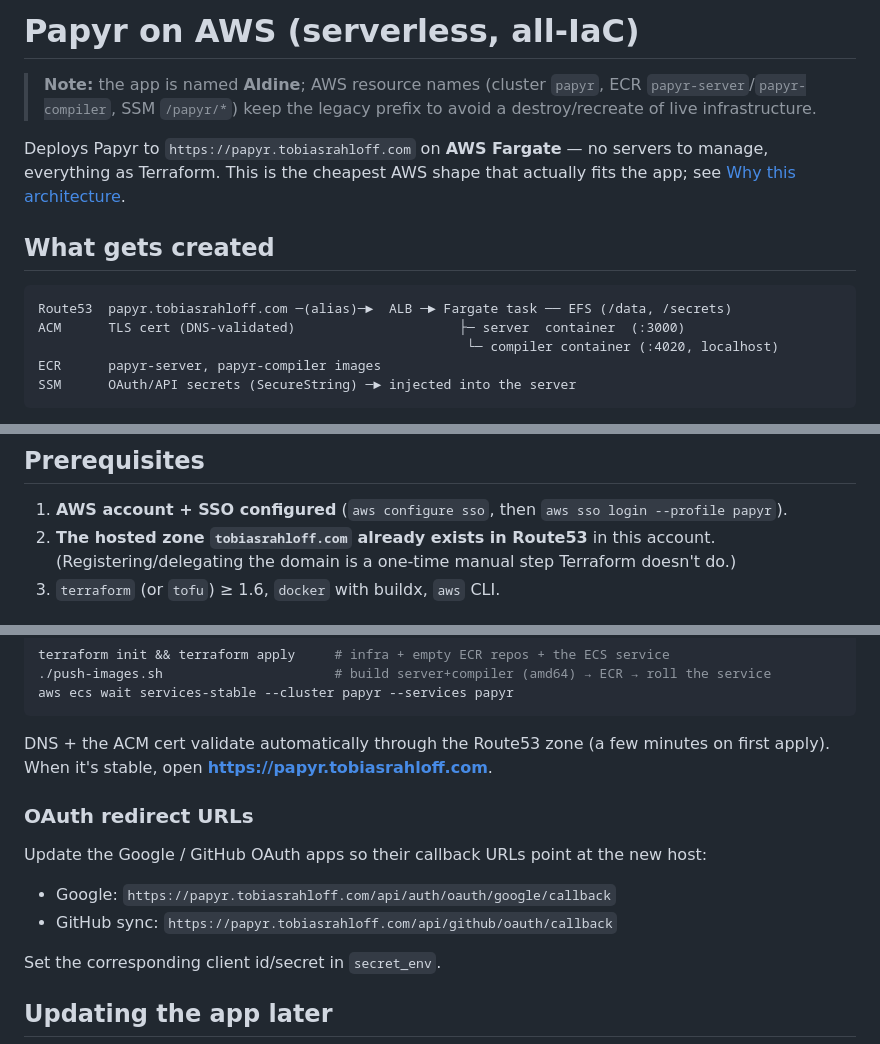
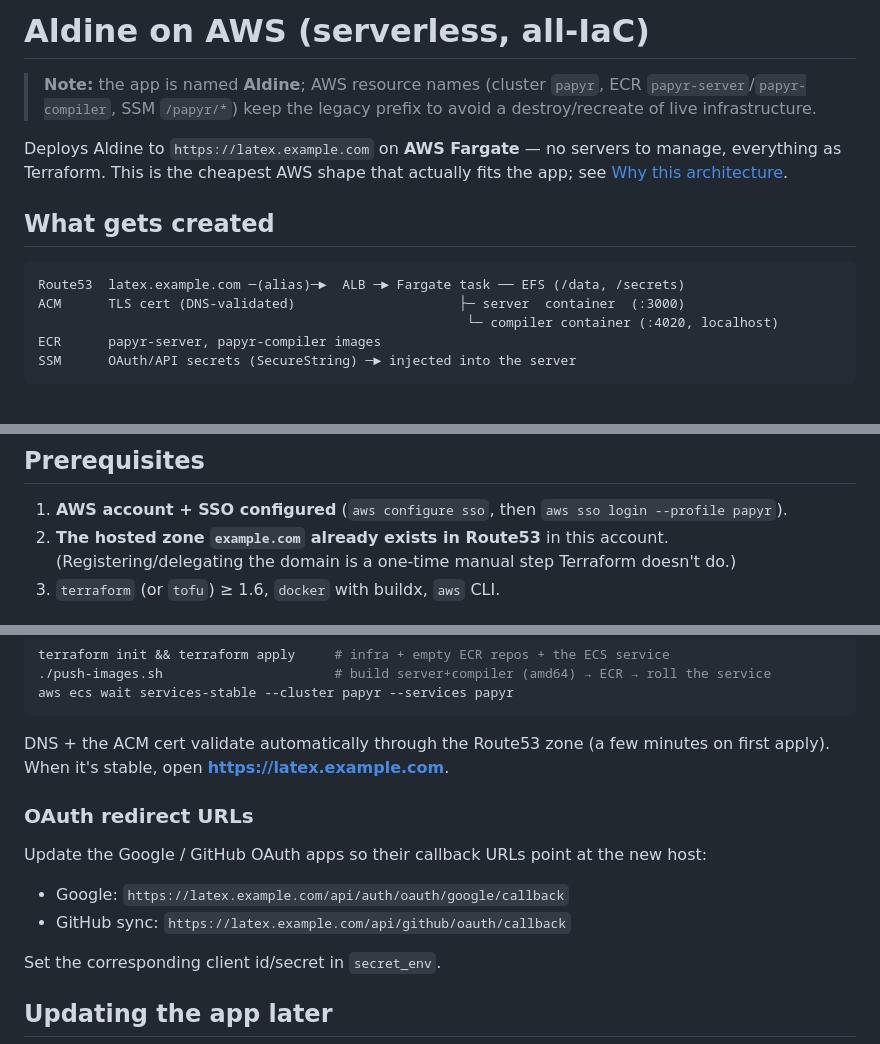
Before and after one commit to s-valent/aldine, a Markdown page: deploy/aws/README.md, 3 parts joined by grey strips. GitHub-like rendering.

Commit message:
deploy/aws docs: genericize domain to a placeholder, Papyr -> Aldine
Removes the personal domain (papyr.tobiasrahloff.com) from the public README
and updates the stale brand name.

Co-Authored-By: Claude Opus 4.8 <noreply@anthropic.com>

````diff
--- a/deploy/aws/README.md
+++ b/deploy/aws/README.md
@@ -1,17 +1,17 @@
-# Papyr on AWS (serverless, all-IaC)
+# Aldine on AWS (serverless, all-IaC)
 
 > **Note:** the app is named **Aldine**; AWS resource names (cluster `papyr`,
 > ECR `papyr-server`/`papyr-compiler`, SSM `/papyr/*`) keep the legacy prefix
 > to avoid a destroy/recreate of live infrastructure.
 
-Deploys Papyr to `https://papyr.tobiasrahloff.com` on **AWS Fargate** — no servers
+Deploys Aldine to `https://latex.example.com` on **AWS Fargate** — no servers
 to manage, everything as Terraform. This is the cheapest AWS shape that actually
 fits the app; see [Why this architecture](#why-this-architecture-and-not-lambda).
 
 ## What gets created
 
 ```
-Route53  papyr.tobiasrahloff.com ─(alias)─►  ALB ─► Fargate task ── EFS (/data, /secrets)
+Route53  latex.example.com ─(alias)─►  ALB ─► Fargate task ── EFS (/data, /secrets)
 ACM      TLS cert (DNS-validated)                     ├─ server  container  (:3000)
                                                        └─ compiler container (:4020, localhost)
 ECR      papyr-server, papyr-compiler images
@@ -29,7 +29,7 @@ SSM      OAuth/API secrets (SecureString) ─► injected into the server
 ## Prerequisites
 
 1. **AWS account + SSO configured** (`aws configure sso`, then `aws sso login --profile papyr`).
-2. **The hosted zone `tobiasrahloff.com` already exists in Route53** in this account.
+2. **The hosted zone `example.com` already exists in Route53** in this account.
    (Registering/delegating the domain is a one-time manual step Terraform doesn't do.)
 3. `terraform` (or `tofu`) ≥ 1.6, `docker` with buildx, `aws` CLI.
 
@@ -54,14 +54,14 @@ aws ecs wait services-stable --cluster papyr --services papyr
 ```
 
 DNS + the ACM cert validate automatically through the Route53 zone (a few minutes
-on first apply). When it's stable, open **https://papyr.tobiasrahloff.com**.
+on first apply). When it's stable, open **https://latex.example.com**.
 
 ### OAuth redirect URLs
 
 Update the Google / GitHub OAuth apps so their callback URLs point at the new host:
 
-- Google:  `https://papyr.tobiasrahloff.com/api/auth/oauth/google/callback`
-- GitHub sync: `https://papyr.tobiasrahloff.com/api/github/oauth/callback`
+- Google:  `https://latex.example.com/api/auth/oauth/google/callback`
+- GitHub sync: `https://latex.example.com/api/github/oauth/callback`
 
 Set the corresponding client id/secret in `secret_env`.
 
````
Also changed, not shown: other parts of deploy/aws/README.md (+1 -1 lines).
